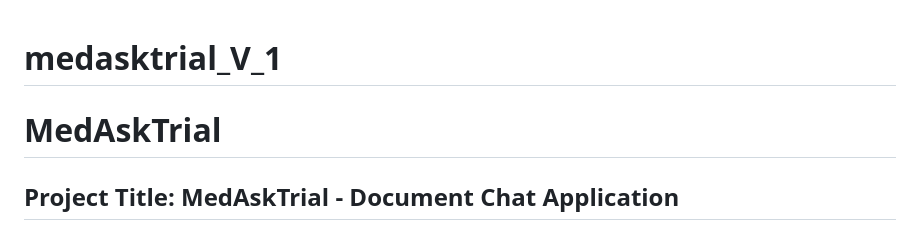
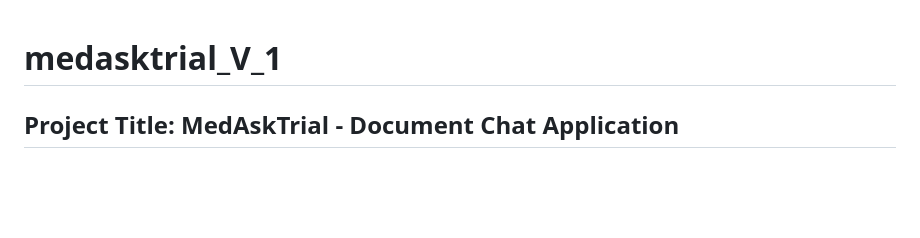
Before and after one commit to Centrix999/medasktrial_V_1, a Markdown page: README.md, the part around the change. GitHub-like rendering; blank space fills up the shorter version.

```diff
--- a/README.md
+++ b/README.md
@@ -1,7 +1,7 @@
 # medasktrial_V_1
 
 
-# MedAskTrial
+
 
 ## Project Title: MedAskTrial - Document Chat Application
 
```
